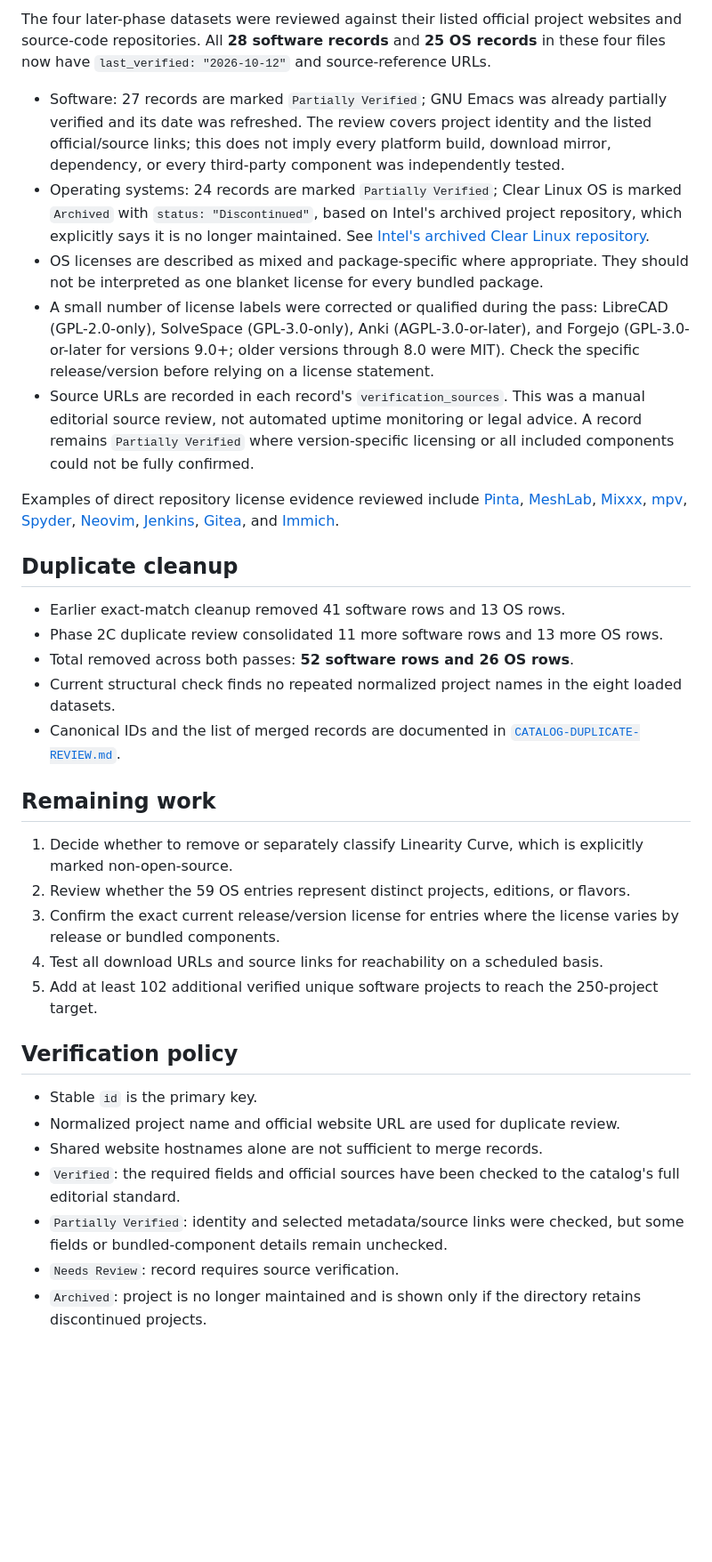
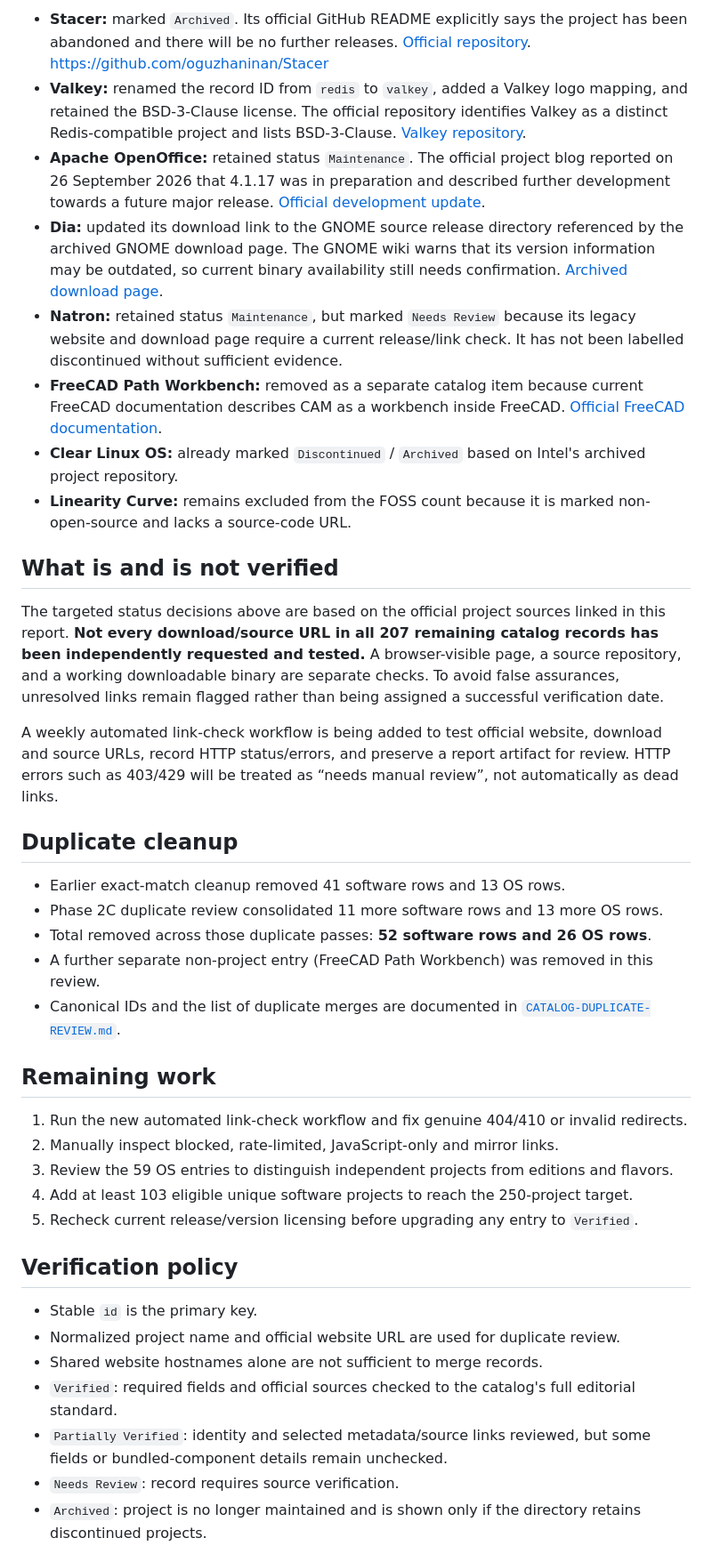
Before and after one commit to Kamino-88/foss-atlas, a Markdown page: CATALOG-AUDIT.md, the part around one of its changes. Shown at 89% size. Drawn GitHub-style; blank space fills up the shorter version.

Commit message:
Update catalog audit after status and link triage

```diff
--- a/CATALOG-AUDIT.md
+++ b/CATALOG-AUDIT.md
@@ -45,37 +45,42 @@ The engine requires `open_source: true` and `free_to_use: true`. Linearity Curve
 
-The four later-phase datasets were reviewed against their listed official project websites and source-code repositories. All **28 software records** and **25 OS records** in these four files now have `last_verified: "2026-10-12"` and source-reference URLs.
+- **Stacer:** marked `Archived`. Its official GitHub README explicitly says the project has been abandoned and there will be no further releases. [Official repository](https://github.com/oguzhaninan/Stacer). <https://github.com/oguzhaninan/Stacer>
+- **Valkey:** renamed the record ID from `redis` to `valkey`, added a Valkey logo mapping, and retained the BSD-3-Clause license. The official repository identifies Valkey as a distinct Redis-compatible project and lists BSD-3-Clause. [Valkey repository](https://github.com/valkey-io/valkey).
+- **Apache OpenOffice:** retained status `Maintenance`. The official project blog reported on 26 September 2026 that 4.1.17 was in preparation and described further development towards a future major release. [Official development update](https://openoffice.apache.org/blog/what-is-going-on-in-Apache-OpenOffice-development.html).
+- **Dia:** updated its download link to the GNOME source release directory referenced by the archived GNOME download page. The GNOME wiki warns that its version information may be outdated, so current binary availability still needs confirmation. [Archived download page](https://wiki.gnome.org/Apps/Dia/Download).
+- **Natron:** retained status `Maintenance`, but marked `Needs Review` because its legacy website and download page require a current release/link check. It has not been labelled discontinued without sufficient evidence.
+- **FreeCAD Path Workbench:** removed as a separate catalog item because current FreeCAD documentation describes CAM as a workbench inside FreeCAD. [Official FreeCAD documentation](https://github.com/FreeCAD/FreeCAD-documentation-docusaurus/blob/Stable/docs/workbenches/path.md).
+- **Clear Linux OS:** already marked `Discontinued` / `Archived` based on Intel's archived project repository.
+- **Linearity Curve:** remains excluded from the FOSS count because it is marked non-open-source and lacks a source-code URL.
 
-- Software: 27 records are marked `Partially Verified`; GNU Emacs was already partially verified and its date was refreshed. The review covers project identity and the listed official/source links; this does not imply every platform build, download mirror, dependency, or every third-party component was independently tested.
-- Operating systems: 24 records are marked `Partially Verified`; Clear Linux OS is marked `Archived` with `status: "Discontinued"`, based on Intel's archived project repository, which explicitly says it is no longer maintained. See [Intel's archived Clear Linux repository](https://github.com/clearlinux/distribution).
-- OS licenses are described as mixed and package-specific where appropriate. They should not be interpreted as one blanket license for every bundled package.
-- A small number of license labels were corrected or qualified during the pass: LibreCAD (GPL-2.0-only), SolveSpace (GPL-3.0-only), Anki (AGPL-3.0-or-later), and Forgejo (GPL-3.0-or-later for versions 9.0+; older versions through 8.0 were MIT). Check the specific release/version before relying on a license statement.
-- Source URLs are recorded in each record's `verification_sources`. This was a manual editorial source review, not automated uptime monitoring or legal advice. A record remains `Partially Verified` where version-specific licensing or all included components could not be fully confirmed.
+## What is and is not verified
 
-Examples of direct repository license evidence reviewed include [Pinta](https://github.com/PintaProject/Pinta), [MeshLab](https://github.com/cnr-isti-vclab/meshlab), [Mixxx](https://github.com/mixxxdj/mixxx), [mpv](https://github.com/mpv-player/mpv), [Spyder](https://github.com/spyder-ide/spyder), [Neovim](https://github.com/neovim/neovim), [Jenkins](https://github.com/jenkinsci/jenkins), [Gitea](https://github.com/go-gitea/gitea), and [Immich](https://github.com/immich-app/immich).
+The targeted status decisions above are based on the official project sources linked in this report. **Not every download/source URL in all 207 remaining catalog records has been independently requested and tested.** A browser-visible page, a source repository, and a working downloadable binary are separate checks. To avoid false assurances, unresolved links remain flagged rather than being assigned a successful verification date.
+
+A weekly automated link-check workflow is being added to test official website, download and source URLs, record HTTP status/errors, and preserve a report artifact for review. HTTP errors such as 403/429 will be treated as “needs manual review”, not automatically as dead links.
 
 ## Duplicate cleanup
 
 - Earlier exact-match cleanup removed 41 software rows and 13 OS rows.
 - Phase 2C duplicate review consolidated 11 more software rows and 13 more OS rows.
-- Total removed across both passes: **52 software rows and 26 OS rows**.
-- Current structural check finds no repeated normalized project names in the eight loaded datasets.
-- Canonical IDs and the list of merged records are documented in [`CATALOG-DUPLICATE-REVIEW.md`](https://github.com/Kamino-88/foss-atlas/blob/main/CATALOG-DUPLICATE-REVIEW.md).
+- Total removed across those duplicate passes: **52 software rows and 26 OS rows**.
+- A further separate non-project entry (FreeCAD Path Workbench) was removed in this review.
+- Canonical IDs and the list of duplicate merges are documented in [`CATALOG-DUPLICATE-REVIEW.md`](https://github.com/Kamino-88/foss-atlas/blob/main/CATALOG-DUPLICATE-REVIEW.md).
 
 ## Remaining work
 
-1. Decide whether to remove or separately classify Linearity Curve, which is explicitly marked non-open-source.
-2. Review whether the 59 OS entries represent distinct projects, editions, or flavors.
-3. Confirm the exact current release/version license for entries where the license varies by release or bundled components.
-4. Test all download URLs and source links for reachability on a scheduled basis.
-5. Add at least 102 additional verified unique software projects to reach the 250-project target.
+1. Run the new automated link-check workflow and fix genuine 404/410 or invalid redirects.
+2. Manually inspect blocked, rate-limited, JavaScript-only and mirror links.
+3. Review the 59 OS entries to distinguish independent projects from editions and flavors.
+4. Add at least 103 eligible unique software projects to reach the 250-project target.
+5. Recheck current release/version licensing before upgrading any entry to `Verified`.
 
 ## Verification policy
 
 - Stable `id` is the primary key.
 - Normalized project name and official website URL are used for duplicate review.
 - Shared website hostnames alone are not sufficient to merge records.
-- `Verified`: the required fields and official sources have been checked to the catalog's full editorial standard.
-- `Partially Verified`: identity and selected metadata/source links were checked, but some fields or bundled-component details remain unchecked.
+- `Verified`: required fields and official sources checked to the catalog's full editorial standard.
+- `Partially Verified`: identity and selected metadata/source links reviewed, but some fields or bundled-component details remain unchecked.
 - `Needs Review`: record requires source verification.
 - `Archived`: project is no longer maintained and is shown only if the directory retains discontinued projects.
 
```
Also changed, not shown: other parts of CATALOG-AUDIT.md (+13 -13 lines).
